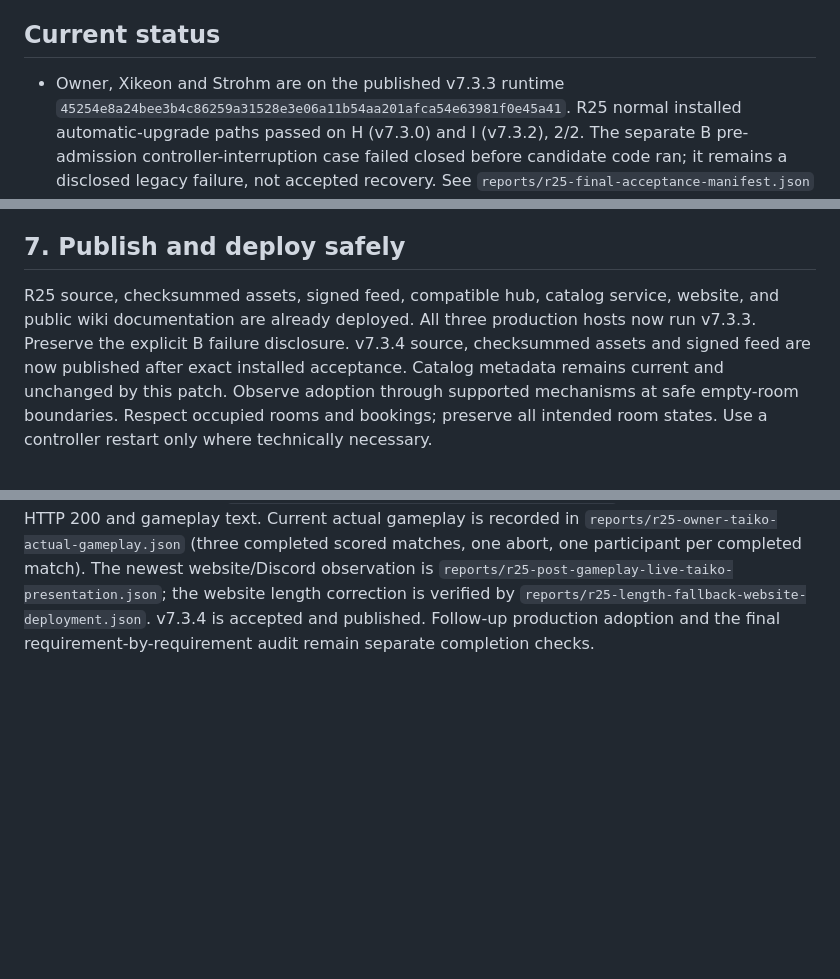
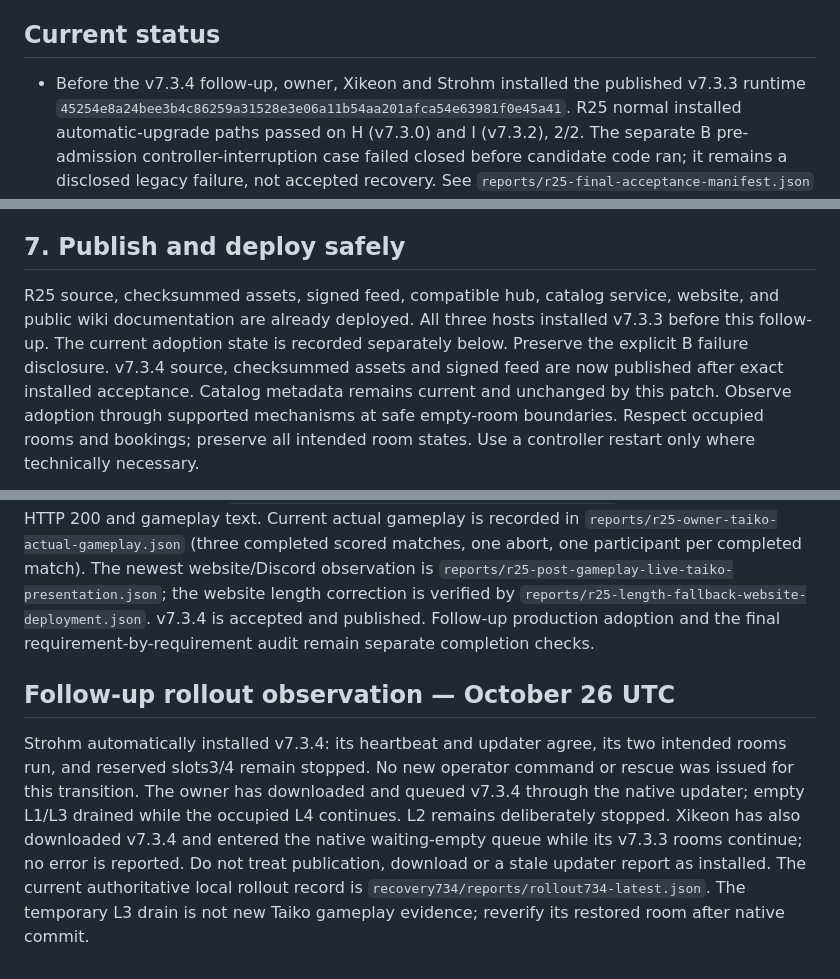
Before and after one commit to Aves-Knoot/poolrotater-v7-pilot, a Markdown page: docs/TAIKO_RATINGS_RELEASE_PLAN.md, 3 parts joined by grey strips. Drawn GitHub-style; blank space fills up the shorter version.

Commit message:
docs: record successful community adoption and queued rollout

```diff
--- a/docs/TAIKO_RATINGS_RELEASE_PLAN.md
+++ b/docs/TAIKO_RATINGS_RELEASE_PLAN.md
@@ -7,7 +7,7 @@ Production v7.3.4 adoption is observed separately from publication.
 
 ## Current status
 
-- Owner, Xikeon and Strohm are on the published v7.3.3 runtime
+- Before the v7.3.4 follow-up, owner, Xikeon and Strohm installed the published v7.3.3 runtime
   `45254e8a24bee3b4c86259a31528e3e06a11b54aa201afca54e63981f0e45a41`.
   R25 normal installed automatic-upgrade paths passed on H (v7.3.0) and I
   (v7.3.2), 2/2. The separate B pre-admission controller-interruption case
@@ -220,8 +220,8 @@ and the separate teardown uncertainty remain explicitly retained.
 ## 7. Publish and deploy safely
 
 R25 source, checksummed assets, signed feed, compatible hub, catalog service,
-website, and public wiki documentation are already deployed. All three
-production hosts now run v7.3.3. Preserve the explicit B failure disclosure.
+website, and public wiki documentation are already deployed. All three hosts installed v7.3.3 before this follow-up.
+The current adoption state is recorded separately below. Preserve the explicit B failure disclosure.
 v7.3.4 source, checksummed assets and signed feed are now published after exact
 installed acceptance. Catalog metadata remains current and unchanged by this
 patch. Observe adoption through supported mechanisms at safe empty-room boundaries. Respect occupied rooms and bookings;
@@ -250,3 +250,16 @@ website/Discord observation is
 `reports/r25-post-gameplay-live-taiko-presentation.json`; the website length correction is verified by
 `reports/r25-length-fallback-website-deployment.json`. v7.3.4 is accepted and published. Follow-up production adoption and the final
 requirement-by-requirement audit remain separate completion checks.
+
+## Follow-up rollout observation — October 26 UTC
+
+Strohm automatically installed v7.3.4: its heartbeat and updater agree, its
+two intended rooms run, and reserved slots3/4 remain stopped. No new operator
+command or rescue was issued for this transition. The owner has downloaded
+and queued v7.3.4 through the native updater; empty L1/L3 drained while the
+occupied L4 continues. L2 remains deliberately stopped. Xikeon has also downloaded v7.3.4 and entered the native waiting-empty queue
+while its v7.3.3 rooms continue; no error is reported.
+Do not treat publication, download or a stale updater report as installed.
+The current authoritative local rollout record is
+`recovery734/reports/rollout734-latest.json`. The temporary L3 drain is not
+new Taiko gameplay evidence; reverify its restored room after native commit.
```
